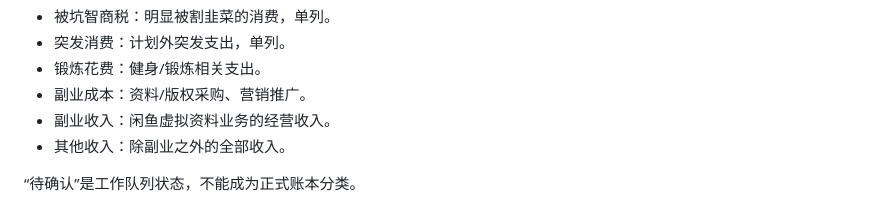
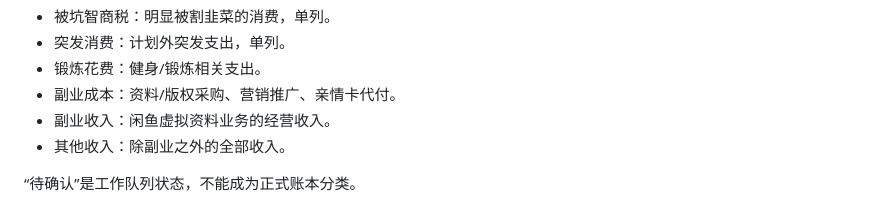
Before and after one commit to bootition/fiance_catch, a Markdown page: docs/decisions/01_refactor_spec.md, the part around the change. GitHub-like rendering.

Commit message:
docs: 亲情卡分类更正为副业成本
- 16 条亲情卡支出记录：日常缴费 → 副业成本
- 备份 ledger.sqlite-20260828-212818.bak

```diff
--- a/docs/decisions/01_refactor_spec.md
+++ b/docs/decisions/01_refactor_spec.md
@@ -45,7 +45,7 @@ last-reviewed: 2026-08-27
 - 被坑智商税：明显被割韭菜的消费，单列。
 - 突发消费：计划外突发支出，单列。
 - 锻炼花费：健身/锻炼相关支出。
-- 副业成本：资料/版权采购、营销推广。
+- 副业成本：资料/版权采购、营销推广、亲情卡代付。
 - 副业收入：闲鱼虚拟资料业务的经营收入。
 - 其他收入：除副业之外的全部收入。
 
```
Also changed, not shown: docs/STATUS.md (+2 -2 lines), docs/runbooks/01_用户使用手册.md (+2 -2 lines).
